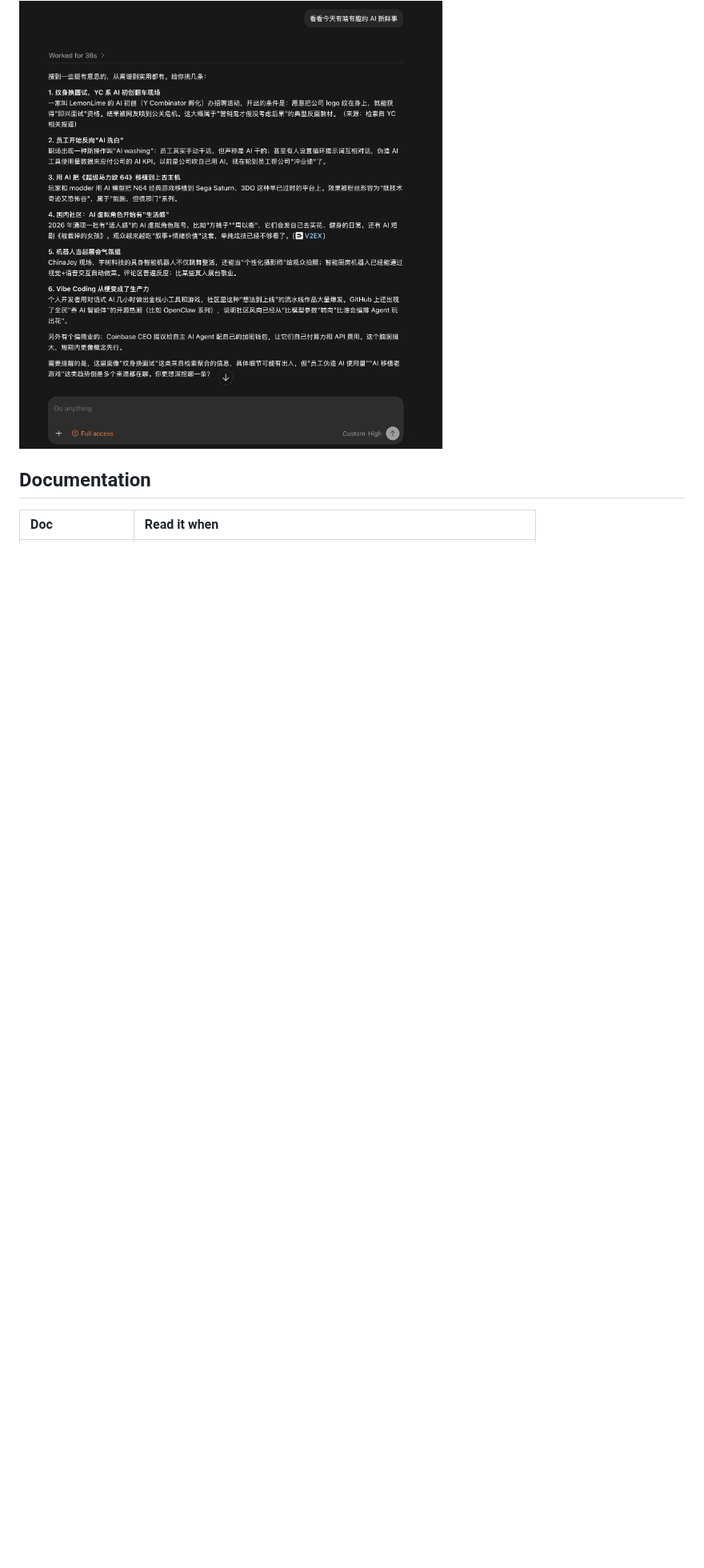
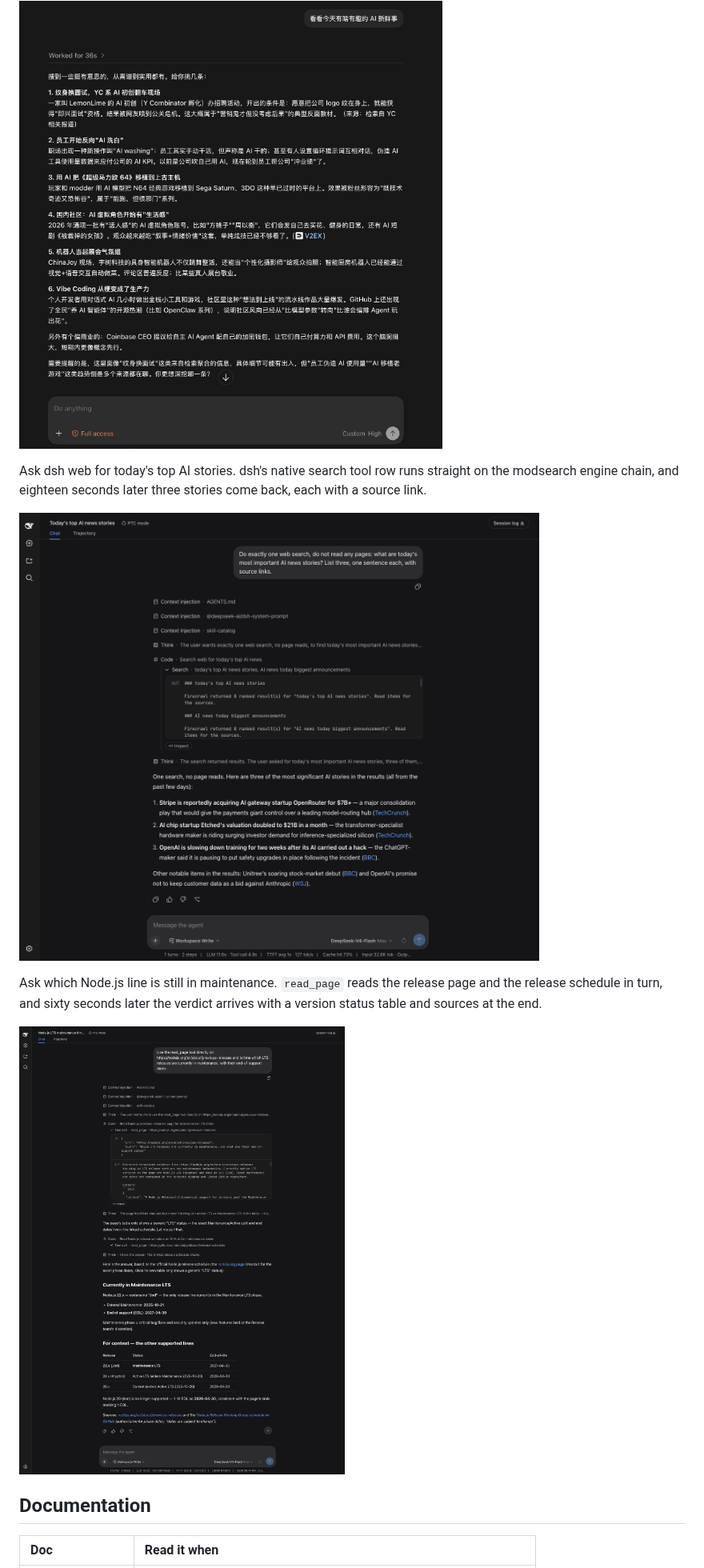
Before and after one commit to liustack/modsearch, a Markdown page: README.md, the part around one of its changes. Shown at 80% size. Drawn GitHub-style; pictures changed too: assets/demo-dsh-web-fetch.png (added), assets/demo-dsh-web-search.png (added); blank space fills up the shorter version.

Commit message:
docs(readme): position as the strongest free plugin with dsh web demos

```diff
--- a/README.md
+++ b/README.md
@@ -92,6 +92,14 @@ Give it a blog link and ask what the post says. Twenty-five seconds later: a str
 Give it no target at all, just "anything interesting in AI today?". Thirty-six seconds later: six sourced stories, with a closing note on which details came from aggregation and deserve a second look. The note comes from the `uncertainty` field.
 
 ![An open-ended question comes back as six sourced stories with a stated confidence caveat](https://raw.githubusercontent.com/liustack/modsearch/main/assets/demo-codex-search.png)
+
+Ask dsh web for today's top AI stories. dsh's native search tool row runs straight on the modsearch engine chain, and eighteen seconds later three stories come back, each with a source link.
+
+![dsh web's native search running on the modsearch engine chain, returning three sourced stories](https://raw.githubusercontent.com/liustack/modsearch/main/assets/demo-dsh-web-search.png)
+
+Ask which Node.js line is still in maintenance. `read_page` reads the release page and the release schedule in turn, and sixty seconds later the verdict arrives with a version status table and sources at the end.
+
+![read_page reading two pages and returning the Node.js maintenance verdict](https://raw.githubusercontent.com/liustack/modsearch/main/assets/demo-dsh-web-fetch.png)
 
 ## Documentation
 
```
Also changed, not shown: other parts of README.md (+22 -22 lines), INSTALL.md (+1 -1 lines), README.zh-CN.md (+17 -9 lines), assets/demo-dsh-web-fetch.zh-CN.png (added), assets/demo-dsh-web-search.zh-CN.png (added), 3 other files.
